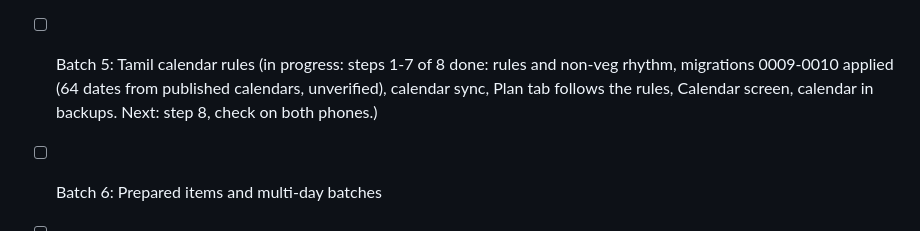
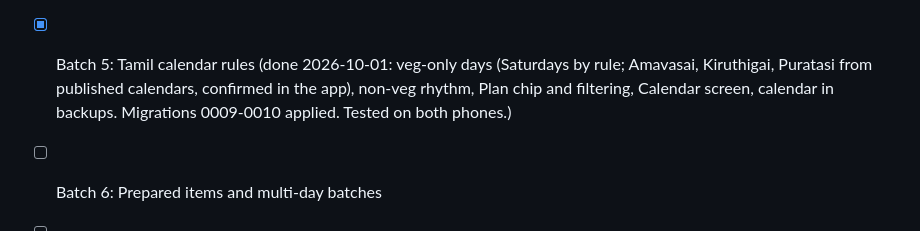
Before and after one commit to rajkumarpattabi/prabas_foodplanner, a Markdown page: CLAUDE.md, the part around the change. GitHub-like rendering.

Commit message:
Mark Batch 5 done
Co-Authored-By: Claude Opus 5.5 <noreply@anthropic.com>

```diff
--- a/CLAUDE.md
+++ b/CLAUDE.md
@@ -97,9 +97,9 @@ Colourful but calm. Colour always carries meaning. Never rely on colour alone; p
       why lines, bring-back card, plan/change/remove synced across phones, Cook this with editable
       deductions and exact undo, leftovers (Ready to eat), cooking history, meals in backups and CSV.
       Migration 0008 applied. Tested on both phones.)
-- [ ] Batch 5: Tamil calendar rules (in progress: steps 1-7 of 8 done: rules and non-veg rhythm,
-      migrations 0009-0010 applied (64 dates from published calendars, unverified), calendar sync, Plan tab
-      follows the rules, Calendar screen, calendar in backups. Next: step 8, check on both phones.)
+- [x] Batch 5: Tamil calendar rules (done 2026-10-01: veg-only days (Saturdays by rule; Amavasai,
+      Kiruthigai, Puratasi from published calendars, confirmed in the app), non-veg rhythm, Plan chip and
+      filtering, Calendar screen, calendar in backups. Migrations 0009-0010 applied. Tested on both phones.)
 - [ ] Batch 6: Prepared items and multi-day batches
 - [ ] Batch 7: Shopping list
 - [ ] Batch 8: Reminders
```
